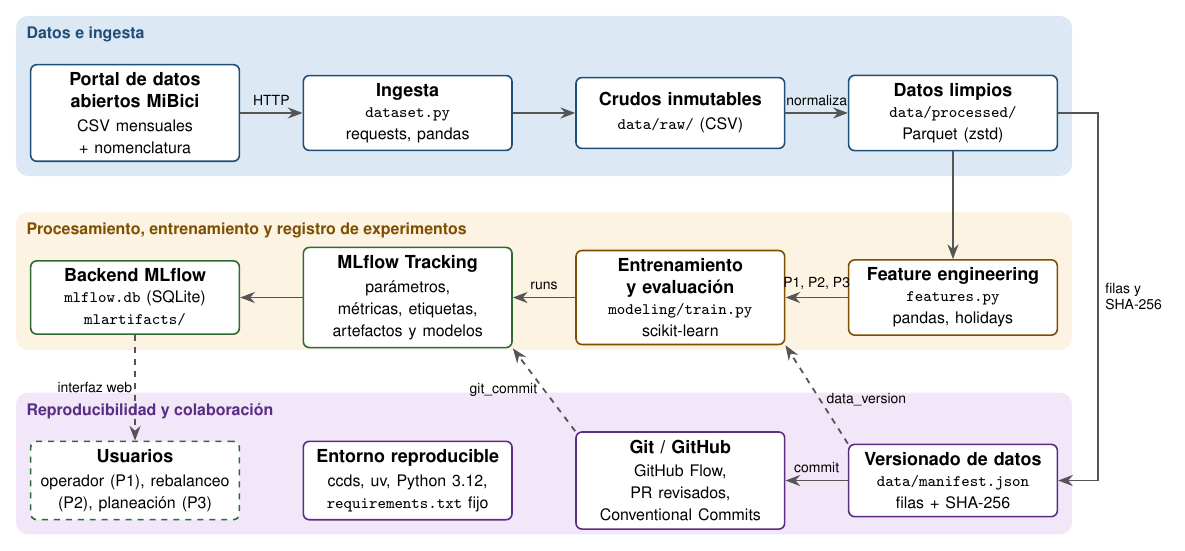
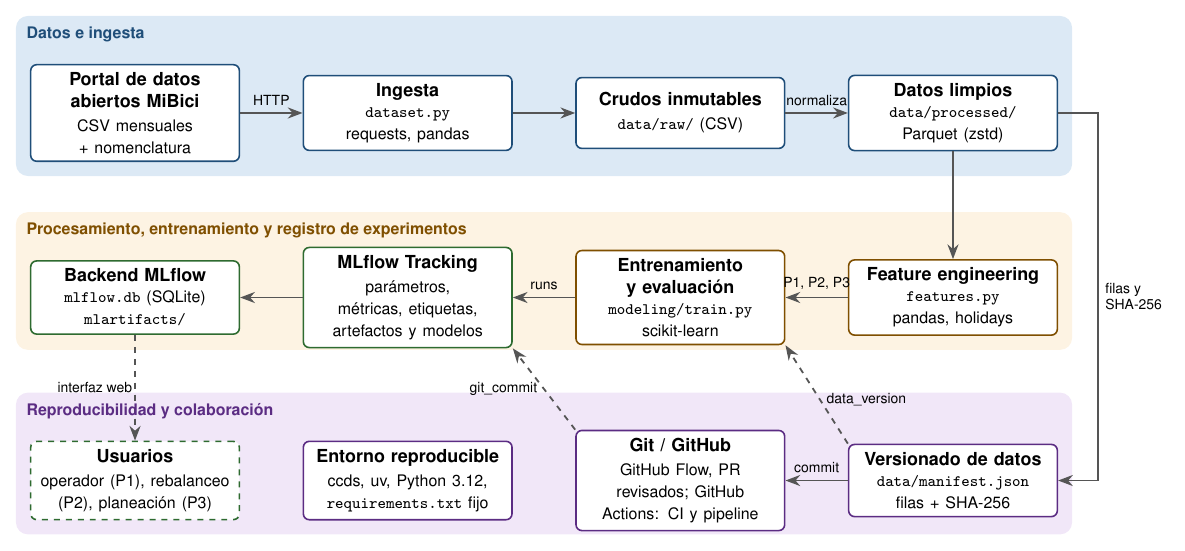
Before and after one commit to neronapier/Proyecto-MiBici, a LaTeX figure (references/src/arquitectura.tex): the whole page. Compiled offline with pdfLaTeX.

Commit message:
docs(references): GitHub Actions en el diagrama de arquitectura

```diff
--- a/references/src/arquitectura.tex
+++ b/references/src/arquitectura.tex
@@ -29,7 +29,7 @@
 \node[box=c3, left=1.1cm of mlflow] (store) {\textbf{Backend MLflow}\\[1pt]\footnotesize \texttt{mlflow.db} (SQLite)\\ \texttt{mlartifacts/}};
 % Fila 3: versionado y uso
 \node[box=c4, below=1.9cm of feat] (manif) {\textbf{Versionado de datos}\\[1pt]\footnotesize \texttt{data/manifest.json}\\ filas + SHA-256};
-\node[box=c4, left=1.1cm of manif] (git) {\textbf{Git / GitHub}\\[1pt]\footnotesize GitHub Flow, PR revisados, Conventional Commits};
+\node[box=c4, left=1.1cm of manif] (git) {\textbf{Git / GitHub}\\[1pt]\footnotesize GitHub Flow, PR revisados; GitHub Actions: CI y pipeline};
 \node[box=c4, left=1.1cm of git] (env) {\textbf{Entorno reproducible}\\[1pt]\footnotesize ccds, uv, Python 3.12, \texttt{requirements.txt} fijo};
 \node[box=c3, left=1.1cm of env, dashed] (users) {\textbf{Usuarios}\\[1pt]\footnotesize operador (P1), rebalanceo (P2), planeación (P3)};
 
```
Also changed, not shown: references/arquitectura.pdf, references/arquitectura.png.
